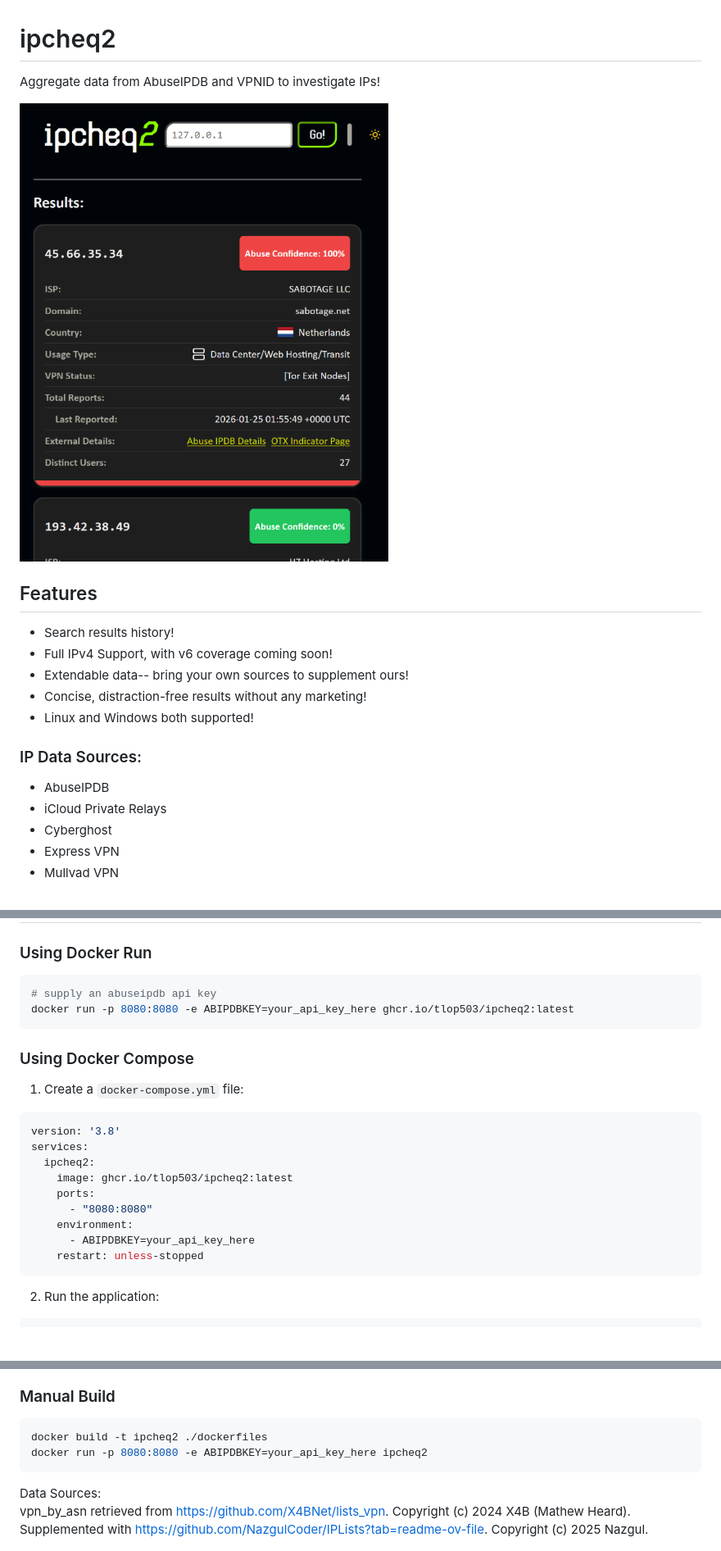
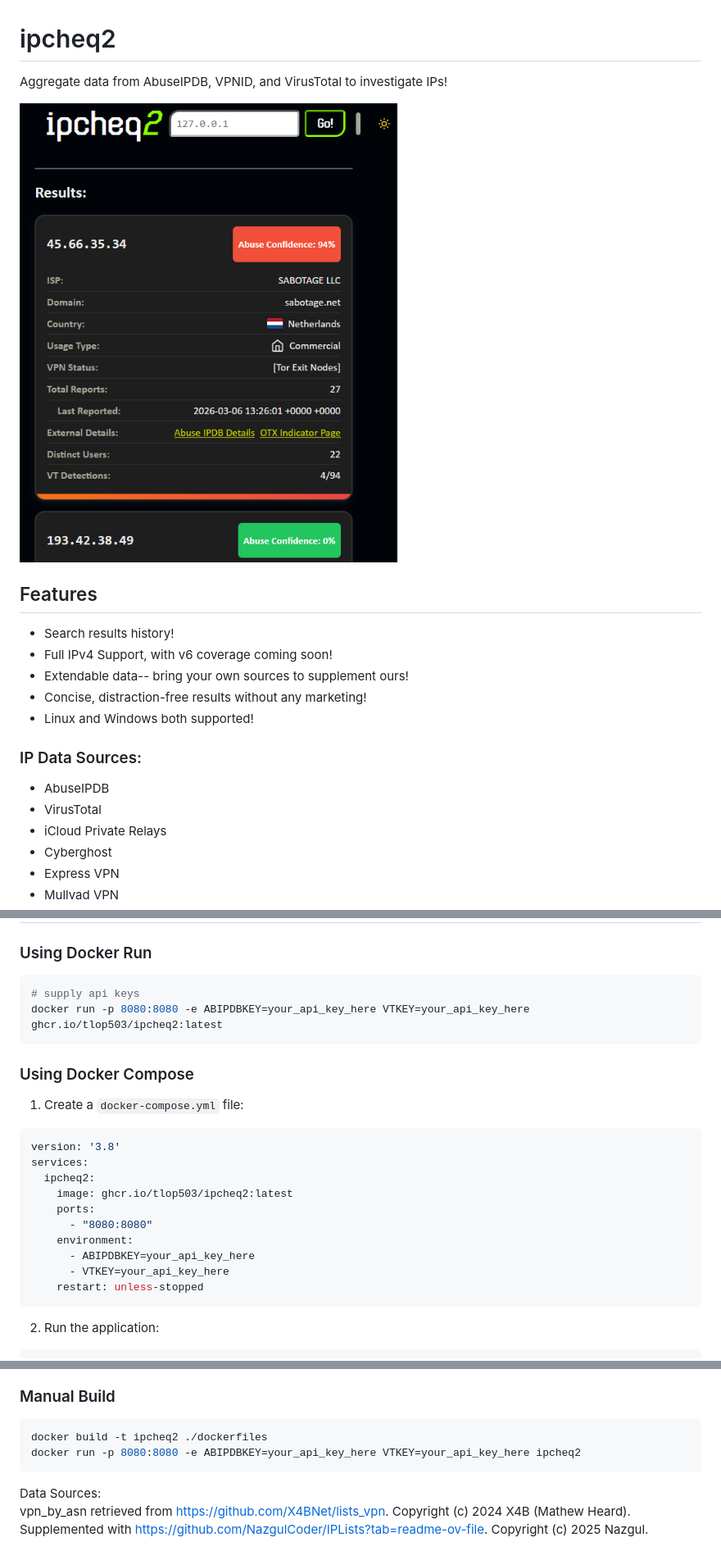
Before and after one commit to TLop503/ipcheq2, a Markdown page: README.md, 3 parts joined by grey strips. Shown at 82% size. Drawn GitHub-style; pictures changed too: image.png; blank space fills up the shorter version.

````diff
--- a/README.md
+++ b/README.md
@@ -1,6 +1,6 @@
 # ipcheq2
 
-Aggregate data from AbuseIPDB and VPNID to investigate IPs!
+Aggregate data from AbuseIPDB, VPNID, and VirusTotal to investigate IPs!
 
 ![ipcheq2 homescreen with search bar](image.png)
 
@@ -13,6 +13,7 @@ Aggregate data from AbuseIPDB and VPNID to investigate IPs!
 
 ### IP Data Sources:
 - AbuseIPDB
+- VirusTotal
 - iCloud Private Relays
 - Cyberghost
 - Express VPN
@@ -30,8 +31,8 @@ Want to see another source here? Open a PR with a file or an issue with a link!
 
 ### Using Docker Run
 ```bash
-# supply an abuseipdb api key
-docker run -p 8080:8080 -e ABIPDBKEY=your_api_key_here ghcr.io/tlop503/ipcheq2:latest
+# supply api keys
+docker run -p 8080:8080 -e ABIPDBKEY=your_api_key_here VTKEY=your_api_key_here ghcr.io/tlop503/ipcheq2:latest
 ```
 
 ### Using Docker Compose
@@ -45,6 +46,7 @@ services:
       - "8080:8080"
     environment:
       - ABIPDBKEY=your_api_key_here
+      - VTKEY=your_api_key_here
     restart: unless-stopped
 ```
 
@@ -114,7 +117,7 @@ This project is automatically built and published to GitHub Container Registry v
 ### Manual Build
 ```bash
 docker build -t ipcheq2 ./dockerfiles
-docker run -p 8080:8080 -e ABIPDBKEY=your_api_key_here ipcheq2
+docker run -p 8080:8080 -e ABIPDBKEY=your_api_key_here VTKEY=your_api_key_here ipcheq2
 ```
 
 Data Sources:
````
Also changed, not shown: other parts of README.md (+3 -2 lines), 9 other files.
